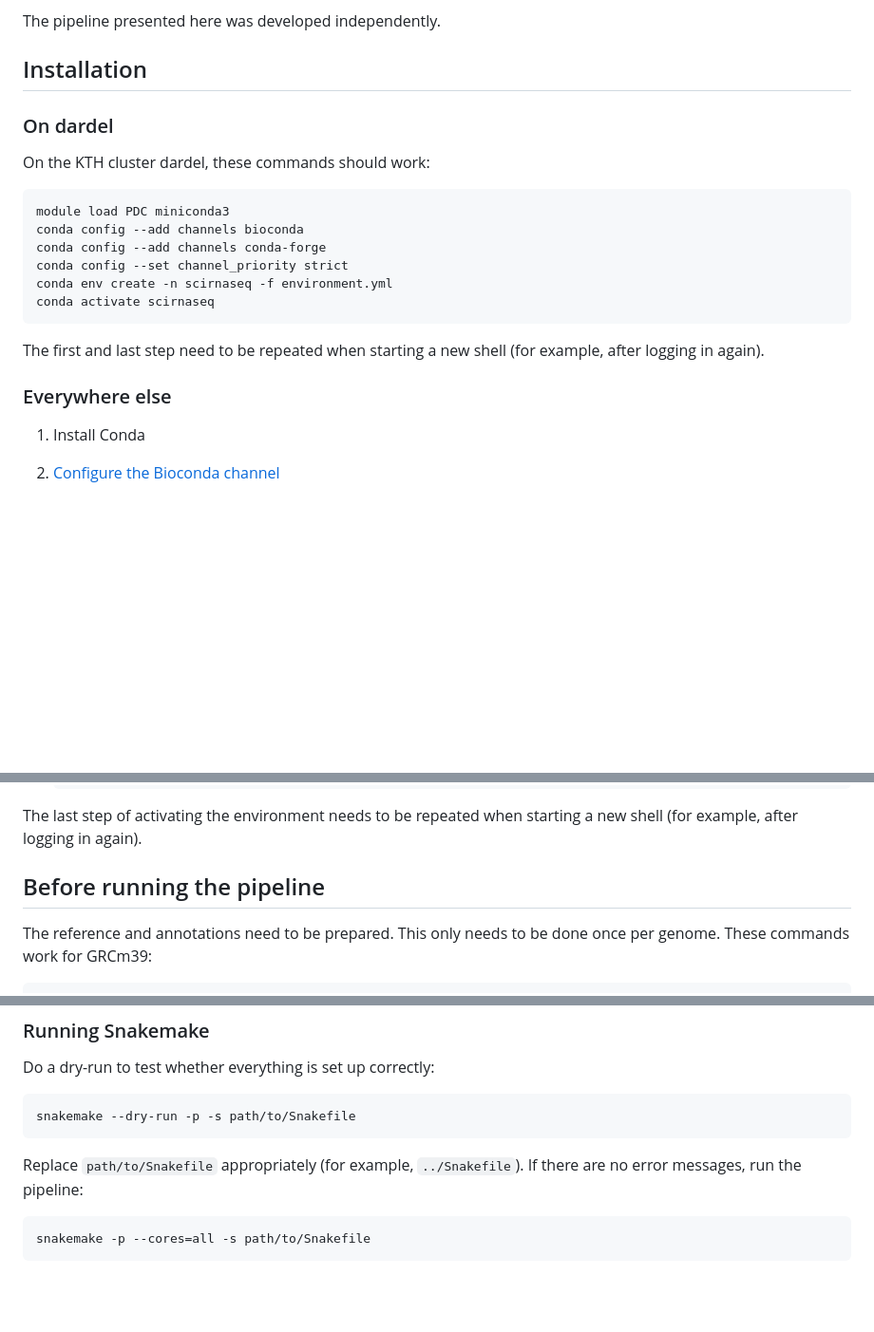
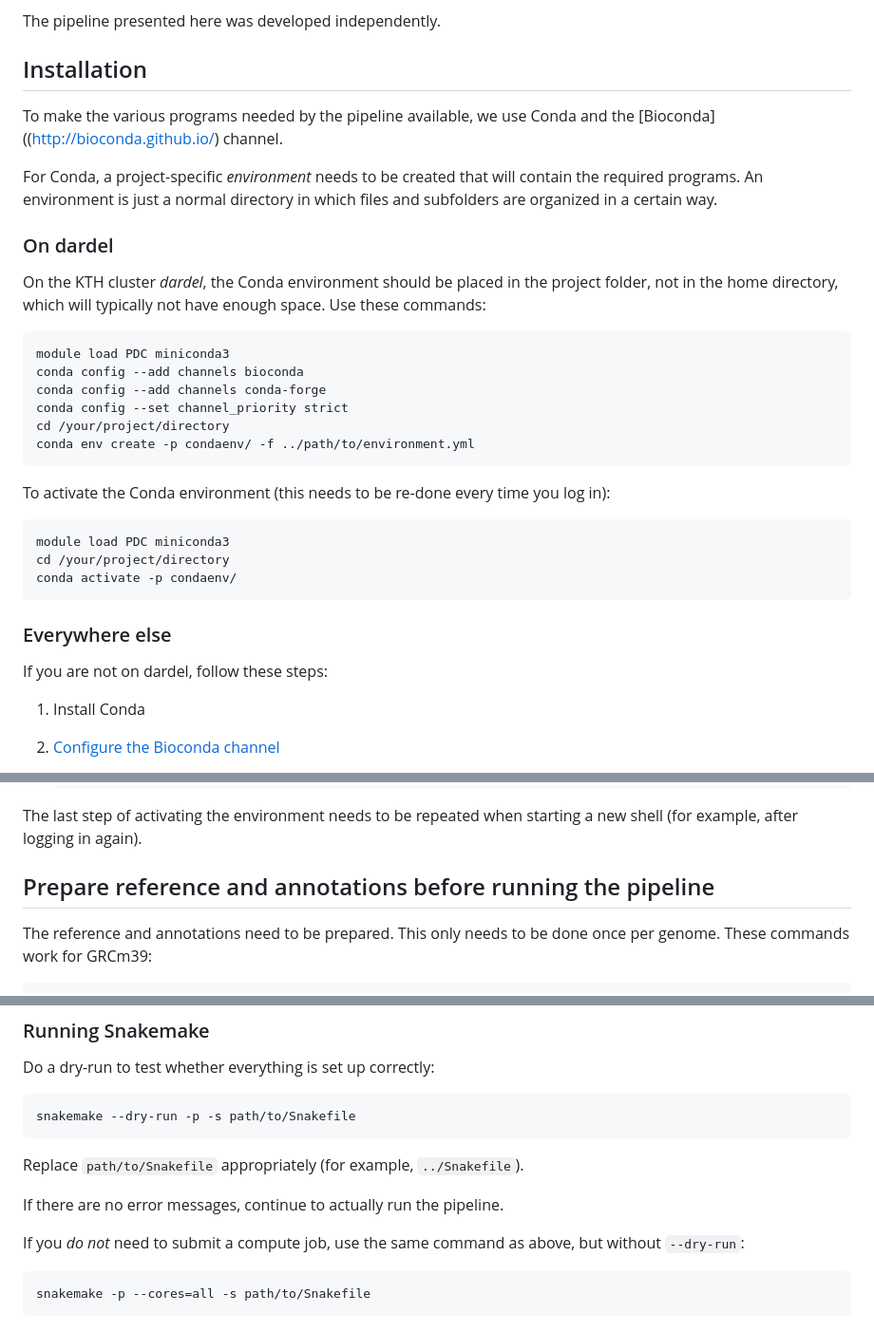
Before and after one commit to NBISweden/scirnaseq, a Markdown page: README.md, 3 parts joined by grey strips. Shown at 95% size. GitHub-like rendering; blank space fills up the shorter version.

Commit message:
Describe Conda installation into project folder

```diff
--- a/README.md
+++ b/README.md
@@ -15,23 +15,39 @@ The pipeline presented here was developed independently.
 
 ## Installation
 
+To make the various programs needed by the pipeline available,
+we use Conda and the [Bioconda]((http://bioconda.github.io/) channel.
+
+For Conda, a project-specific *environment* needs to be created that will
+contain the required programs.
+An environment is just a normal directory
+in which files and subfolders are organized in a certain way.
+
 
 ### On dardel
 
-On the KTH cluster dardel, these commands should work:
+On the KTH cluster *dardel*, the Conda environment should be placed in the
+project folder, not in the home directory, which will typically not have
+enough space. Use these commands:
 
     module load PDC miniconda3
     conda config --add channels bioconda
     conda config --add channels conda-forge
     conda config --set channel_priority strict
-    conda env create -n scirnaseq -f environment.yml
-    conda activate scirnaseq
+    cd /your/project/directory
+    conda env create -p condaenv/ -f ../path/to/environment.yml
 
-The first and last step need to be repeated when
-starting a new shell (for example, after logging in again).
+To activate the Conda environment
+(this needs to be re-done every time you log in):
+
+    module load PDC miniconda3
+    cd /your/project/directory
+    conda activate -p condaenv/
 
 
 ### Everywhere else
+
+If you are not on dardel, follow these steps:
 
 1. Install Conda
 2. [Configure the Bioconda channel](http://bioconda.github.io/#usage)
@@ -47,7 +63,7 @@ The last step of activating the environment needs to be repeated when
 starting a new shell (for example, after logging in again).
 
 
-## Before running the pipeline
+## Prepare reference and annotations before running the pipeline
 
 The reference and annotations need to be prepared.
 This only needs to be done once per genome.
@@ -104,7 +120,11 @@ Do a dry-run to test whether everything is set up correctly:
     snakemake --dry-run -p -s path/to/Snakefile
 
 Replace `path/to/Snakefile` appropriately (for example, `../Snakefile`).
-If there are no error messages, run the pipeline:
+
+If there are no error messages, continue to actually run the pipeline.
+
+If you *do not* need to submit a compute job, use the same command as above,
+but without `--dry-run`:
 
     snakemake -p --cores=all -s path/to/Snakefile
 
```
